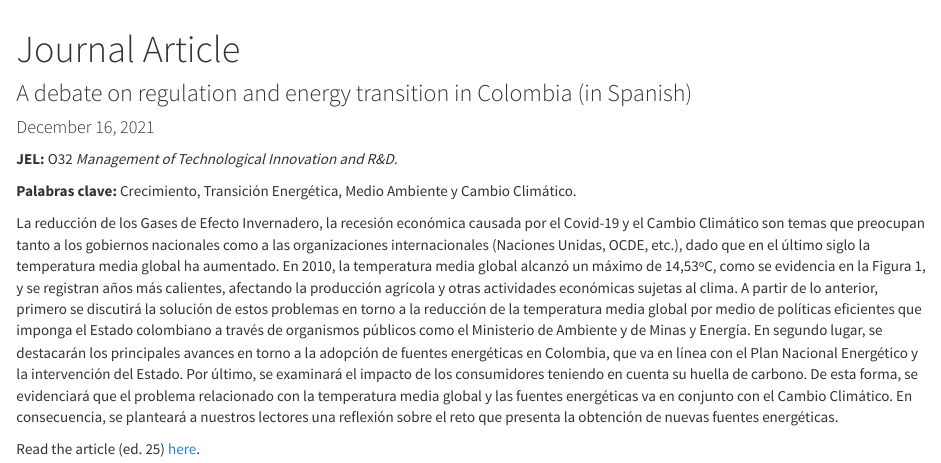
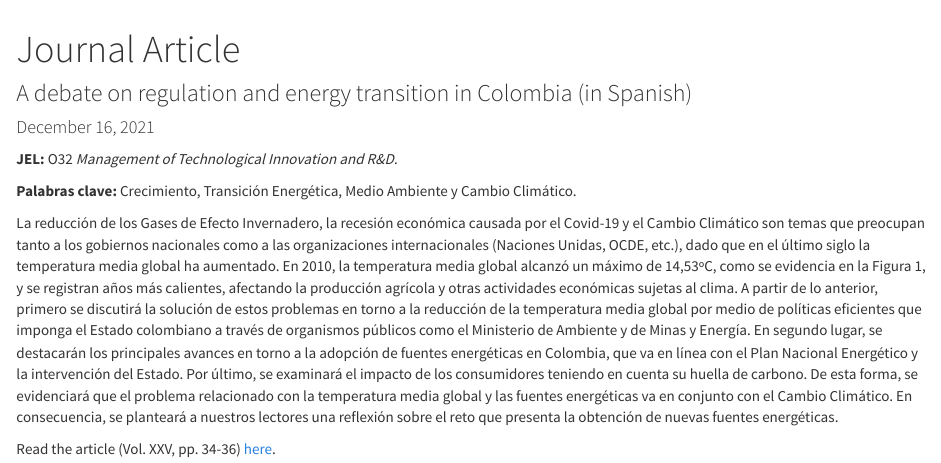
Before and after one commit to philipramirezp/philipramirezp.github.io, an R Markdown document (publications.Rmd): the page in a window 1100 px wide, from 60 px down. The pictures show the output file publications.html that the author committed with the source, opened offline; library style sheets and scripts come from the installed R packages.

Commit message:
páginas

```diff
--- a/publications.Rmd
+++ b/publications.Rmd
@@ -10,4 +10,4 @@ output: html_document
 
 La reducción de los Gases de Efecto Invernadero, la recesión económica causada por el Covid-19 y el Cambio Climático son temas que preocupan tanto a los gobiernos nacionales como a las organizaciones internacionales (Naciones Unidas, OCDE, etc.), dado que en el último siglo la temperatura media global ha aumentado. En 2010, la temperatura media global alcanzó un máximo de 14,53ºC, como se evidencia en la Figura 1, y se registran años más calientes, afectando la producción agrícola y otras actividades económicas sujetas al clima. A partir de lo anterior, primero se discutirá la solución de estos problemas en torno a la reducción de la temperatura media global por medio de políticas eficientes que imponga el Estado colombiano a través de organismos públicos como el Ministerio de Ambiente y de Minas y Energía. En segundo lugar, se destacarán los principales avances en torno a la adopción de fuentes energéticas en Colombia, que va en línea con el Plan Nacional Energético y la intervención del Estado. Por último, se examinará el impacto de los consumidores teniendo en cuenta su huella de carbono. De esta forma, se evidenciará que el problema relacionado con la temperatura media global y las fuentes energéticas va en conjunto con el Cambio Climático. En consecuencia, se planteará a nuestros lectores una reflexión sobre el reto que presenta la obtención de nuevas fuentes energéticas.
 
-Read the article (ed. 25) [here](http://revistasupuestos.com/ediciones).
+Read the article (Vol. XXV, pp. 34-36) [here](http://revistasupuestos.com/ediciones).
```
Also changed, not shown: publications.html.
